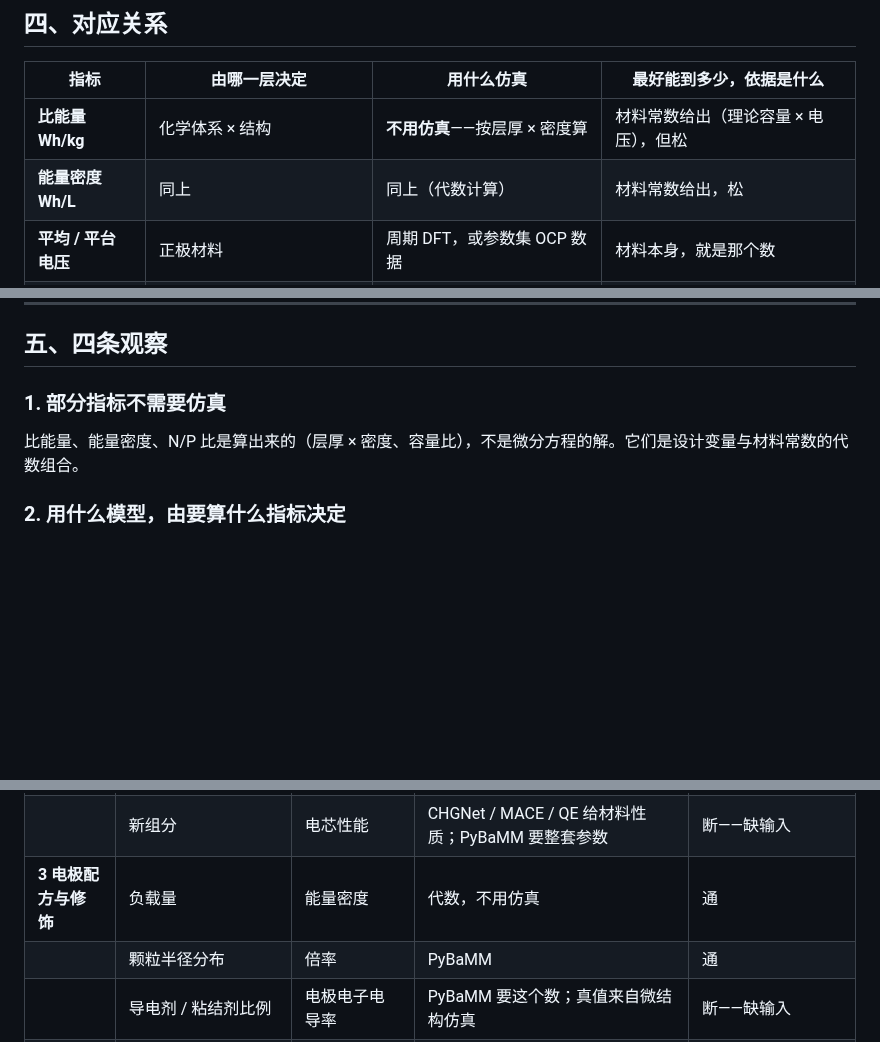
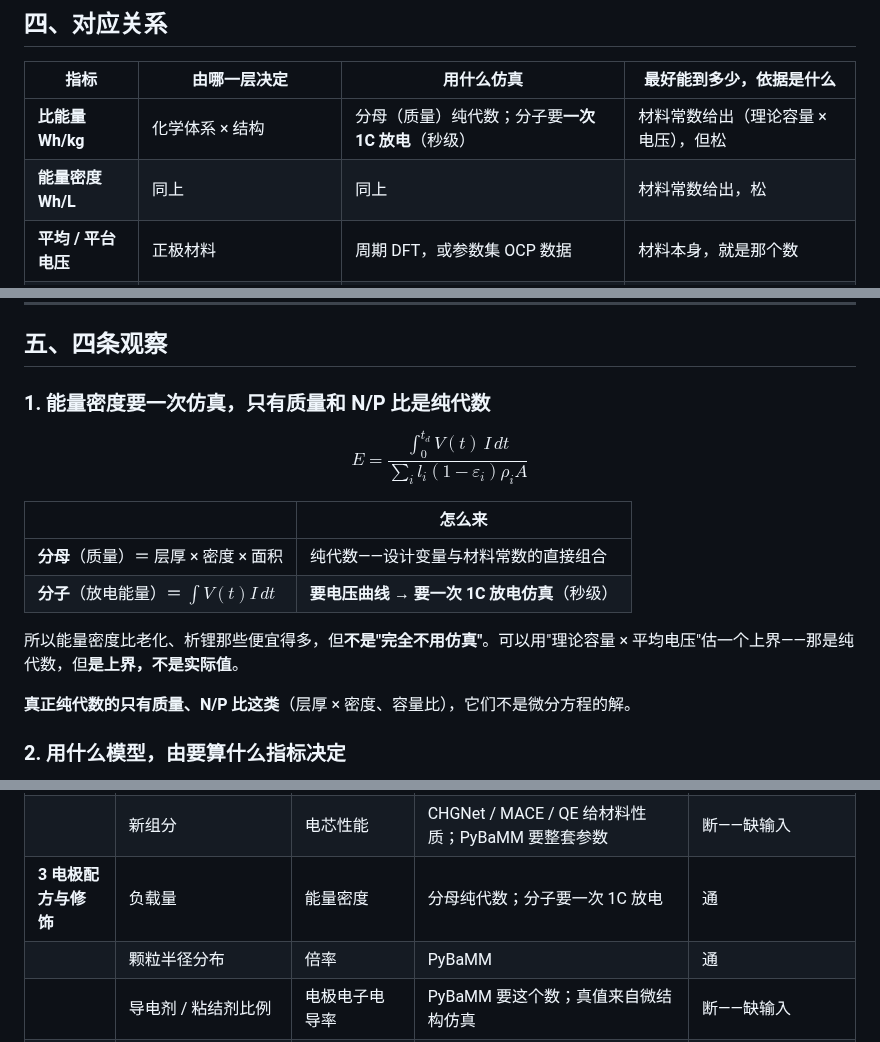
Before and after one commit to wangyuanxty/BatteryDesignAgent, a Markdown page: docs/battery-design-map.md, 3 parts joined by grey strips. Drawn GitHub-style; blank space fills up the shorter version.

Commit message:
docs: 修正"能量密度不用仿真"的错误说法
原文（以及指标对应表、设计变量表共 3 处）说能量密度按层厚×密度算、
不用仿真。看公式就知道只对了一半：

  E = ∫V(t)·I dt / Σ(层厚×(1-孔隙率)×密度×面积)

- 分母（质量）是纯代数
- 分子（放电能量）要电压曲线，即要一次 1C 放电仿真（秒级）

核对 bda/energy.py：calc_energy() 确实接收一次放电输出，并对
电压曲线做梯形积分。所以能量密度要一次仿真，只是很便宜。

改动：第五节第 1 条重写；指标对应表与设计变量表两处同步。
真正纯代数的只有质量、N/P 比这类。

```diff
--- a/docs/battery-design-map.md
+++ b/docs/battery-design-map.md
@@ -100,8 +100,8 @@
 
 | 指标 | 由哪一层决定 | 用什么仿真 | 最好能到多少，依据是什么 |
 |---|---|---|---|
-| **比能量 Wh/kg** | 化学体系 × 结构 | **不用仿真**——按层厚 × 密度算 | 材料常数给出（理论容量 × 电压），但松 |
-| **能量密度 Wh/L** | 同上 | 同上（代数计算） | 材料常数给出，松 |
+| **比能量 Wh/kg** | 化学体系 × 结构 | 分母（质量）纯代数；分子要**一次 1C 放电**（秒级） | 材料常数给出（理论容量 × 电压），但松 |
+| **能量密度 Wh/L** | 同上 | 同上 | 材料常数给出，松 |
 | **平均 / 平台电压** | 正极材料 | 周期 DFT，或参数集 OCP 数据 | 材料本身，就是那个数 |
 | **比容量** | 材料理论值 × 利用率 | DFN | 上限由材料给出；利用率靠设计 |
 | **倍率保持** | 固相扩散 ＋ 电解液输运 | **DFN**（SPMe 在 5C 严重低估容量） | 球扩散利用率有解析式，可用 |
@@ -119,9 +119,18 @@
 
 ## 五、四条观察
 
-### 1. 部分指标不需要仿真
+### 1. 能量密度要一次仿真，只有质量和 N/P 比是纯代数
 
-比能量、能量密度、N/P 比是算出来的（层厚 × 密度、容量比），不是微分方程的解。它们是设计变量与材料常数的代数组合。
+$$E = \frac{\int_0^{t_d} V(t)\,I\,dt}{\sum_i l_i(1-\varepsilon_i)\rho_i A}$$
+
+| | 怎么来 |
+|---|---|
+| **分母**（质量）＝ 层厚 × 密度 × 面积 | 纯代数——设计变量与材料常数的直接组合 |
+| **分子**（放电能量）＝ $\int V(t)I\,dt$ | **要电压曲线 → 要一次 1C 放电仿真**（秒级） |
+
+所以能量密度比老化、析锂那些便宜得多，但**不是"完全不用仿真"**。可以用"理论容量 × 平均电压"估一个上界——那是纯代数，但**是上界，不是实际值**。
+
+**真正纯代数的只有质量、N/P 比这类**（层厚 × 密度、容量比），它们不是微分方程的解。
 
 ### 2. 用什么模型，由要算什么指标决定
 
@@ -190,7 +199,7 @@ $$(\text{碳比例},\ \text{粘结剂比例},\ \text{粒径},\ \text{混合})\ \
 |---|---|---|---|---|
 | **2 选化学体系** | 换已验证体系 | 电芯性能 | PyBaMM（整套参数集拿来即用） | 通 |
 | | 新组分 | 电芯性能 | CHGNet / MACE / QE 给材料性质；PyBaMM 要整套参数 | 断——缺输入 |
-| **3 电极配方与修饰** | 负载量 | 能量密度 | 代数，不用仿真 | 通 |
+| **3 电极配方与修饰** | 负载量 | 能量密度 | 分母纯代数；分子要一次 1C 放电 | 通 |
 | | 颗粒半径分布 | 倍率 | PyBaMM | 通 |
 | | 导电剂 / 粘结剂比例 | 电极电子电导率 | PyBaMM 要这个数；真值来自微结构仿真 | 断——缺输入 |
 | | 包覆 / 掺杂剂 | SEI 速率常数 | DFT / ML 势算界面迁移势垒 → PyBaMM | 断——算得慢 |
```
